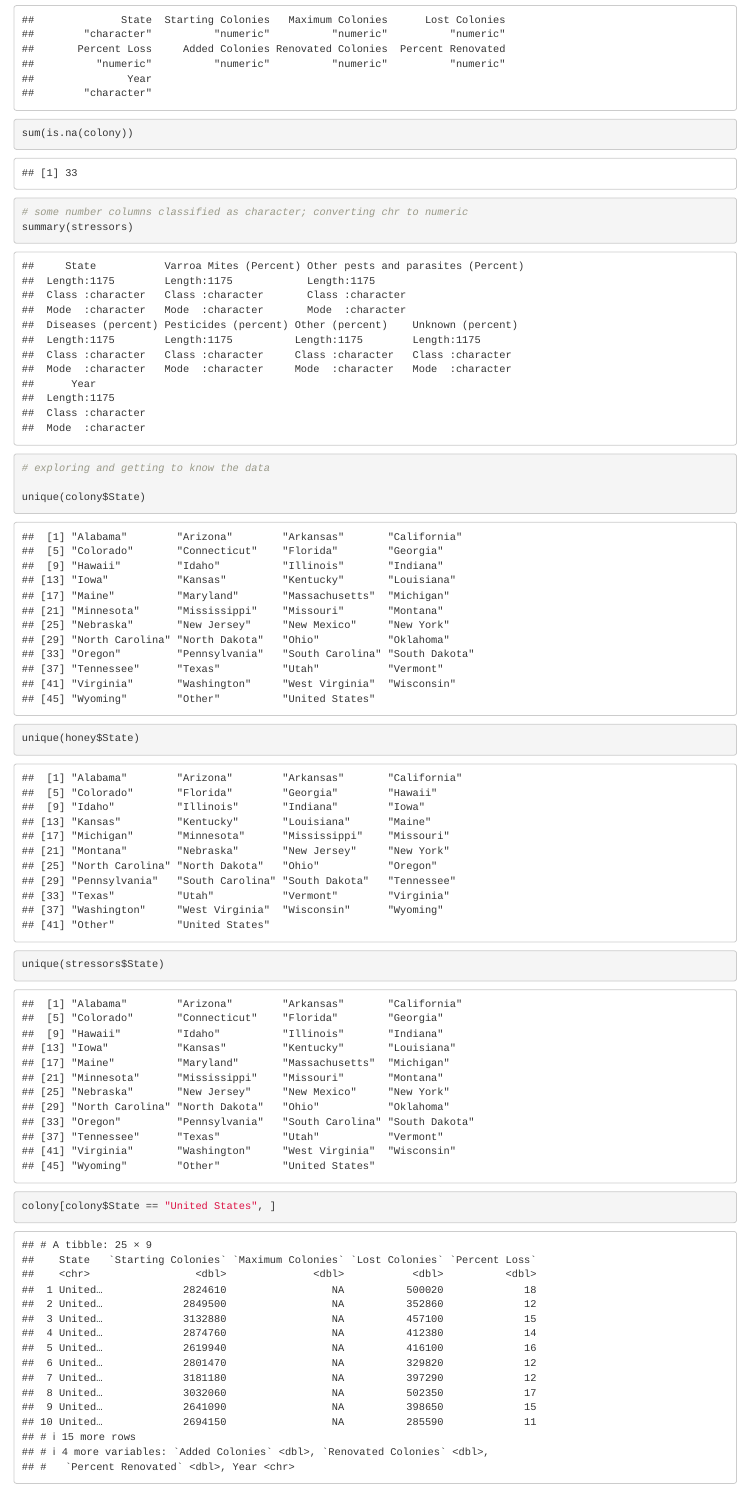
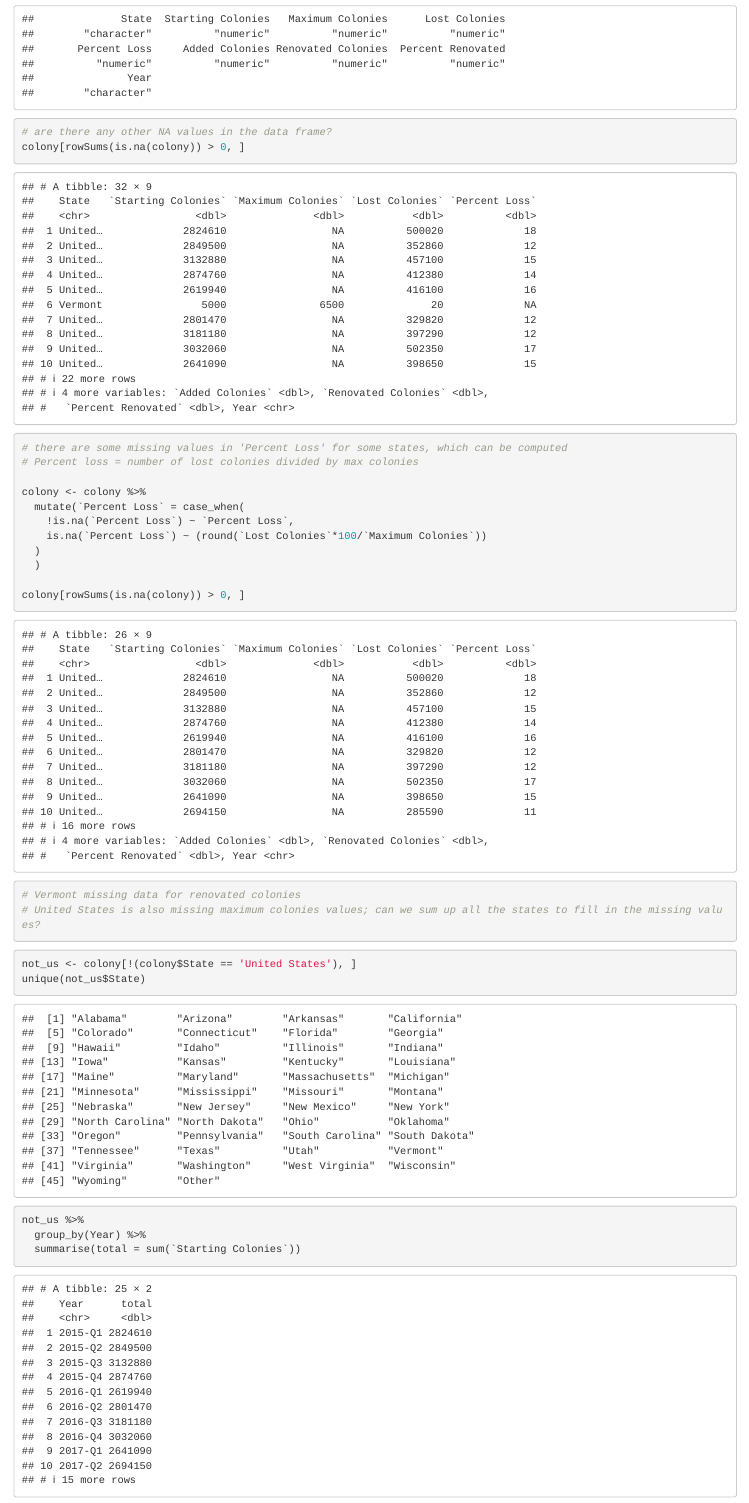
Before and after one commit to mb3005/Bee-Colony-Losses, an R Markdown document (bee_colonies.Rmd): the page in a window 1100 px wide, from 6920 px down before the commit and from 6420 px down after it, so that both start at the same text. Rendered offline with R 4.5, knitr and Pandoc, with nearby package versions.

Commit message:
data cleaning

````diff
--- a/bee_colonies.Rmd
+++ b/bee_colonies.Rmd
@@ -82,8 +73,35 @@ colony
 
 sapply(colony, class)
 
-sum(is.na(colony))
+# are there any other NA values in the data frame?
+colony[rowSums(is.na(colony)) > 0, ]
 
+# there are some missing values in 'Percent Loss' for some states, which can be computed
+# Percent loss = number of lost colonies divided by max colonies
+
+colony <- colony %>%
+  mutate(`Percent Loss` = case_when(
+    !is.na(`Percent Loss`) ~ `Percent Loss`,
+    is.na(`Percent Loss`) ~ (round(`Lost Colonies`*100/`Maximum Colonies`))
+  )
+  )
+
+colony[rowSums(is.na(colony)) > 0, ]
+
+# Vermont missing data for renovated colonies
+# United States is also missing maximum colonies values; can we sum up all the states to fill in the missing values?
+```
+
+
+```{r  Confirming USA values are sum of all values}
+
+not_us <- colony[!(colony$State == 'United States'), ]
+unique(not_us$State)
+
+not_us %>%
+  group_by(Year) %>%
+  summarise(total = sum(`Starting Colonies`))
 
 ```
 
+```{r}
````
Also changed, not shown: bee_colonies.Rmd (22 more changed lines), 1 other file.
